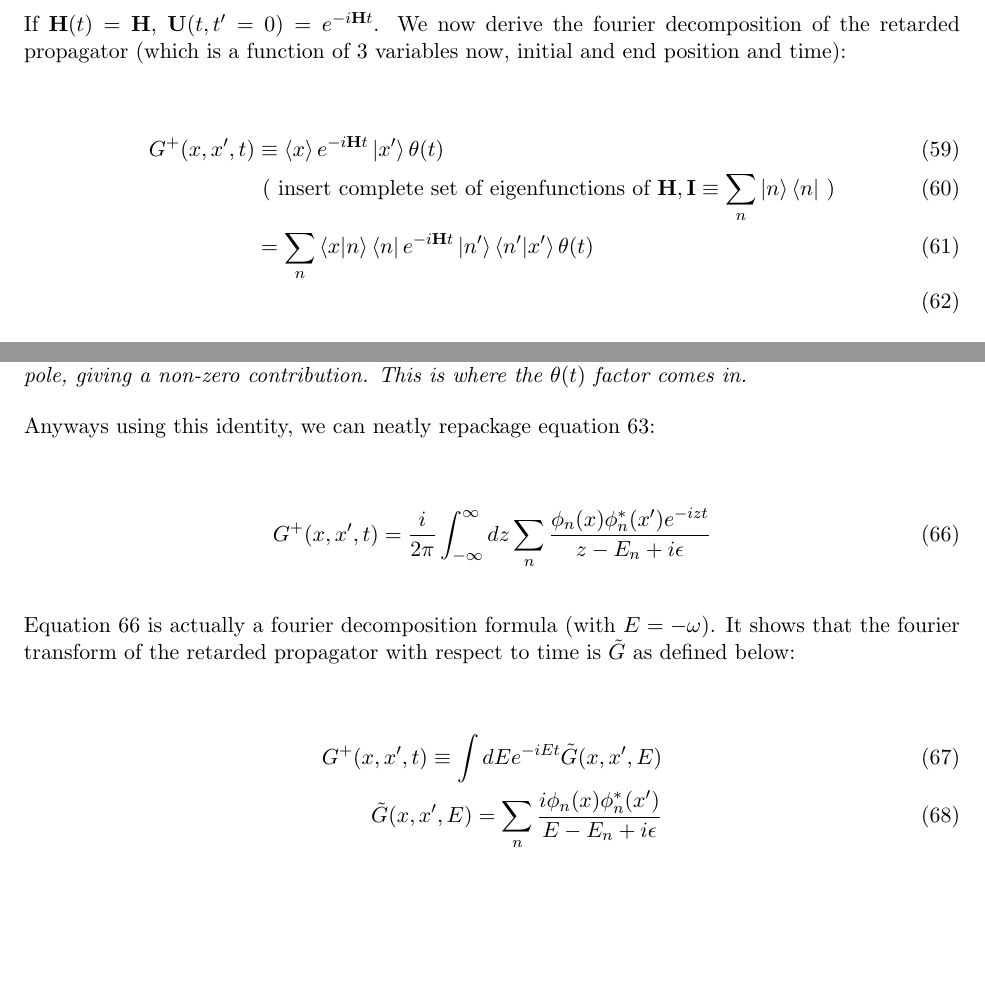
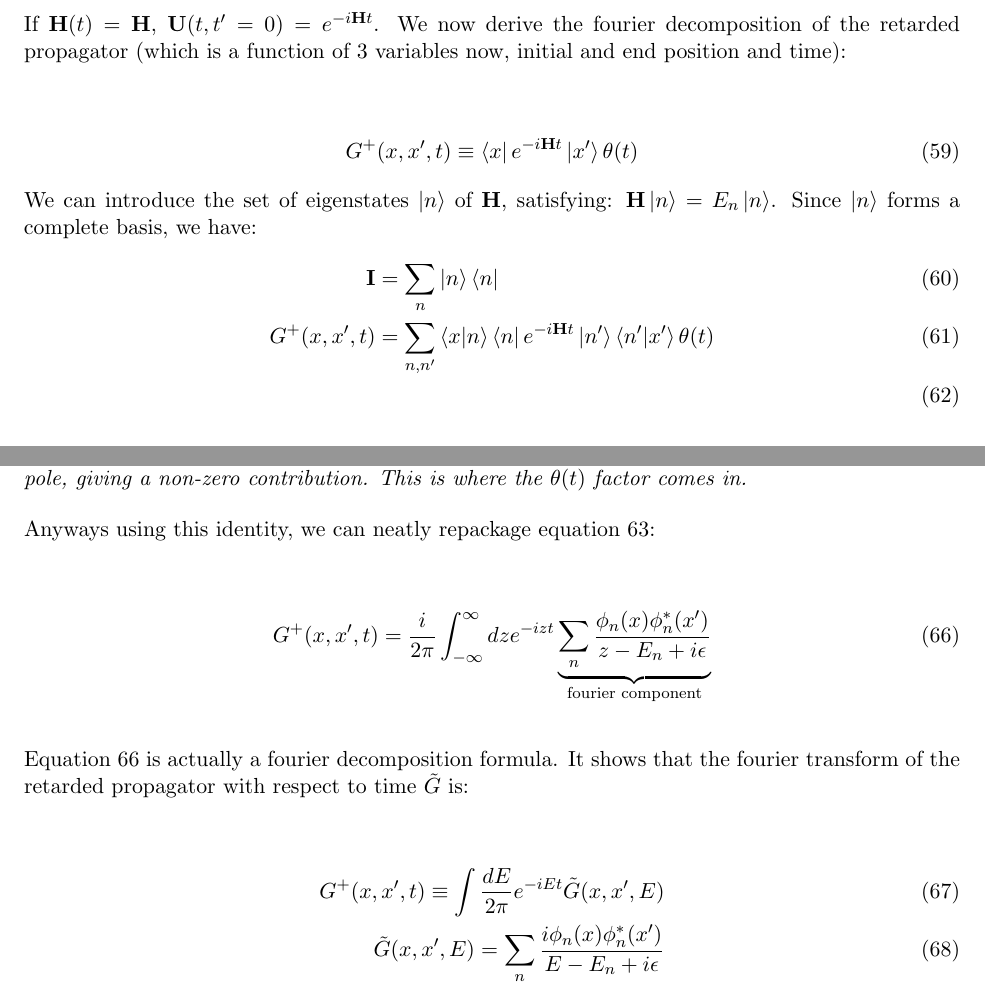
Before and after one commit to tranphysics/math-physics, a LaTeX document (qft_gifted_amateur_soln.tex): two parts of pages 9 and 10 of 11, joined at a grey line, cut so that both start at the same text, the shorter picture padded with empty space. Compiled offline with pdfLaTeX.

Commit message:
Add files via upload
updated some typos

```diff
--- a/qft_gifted_amateur_soln.tex
+++ b/qft_gifted_amateur_soln.tex
@@ -361,9 +361,12 @@ If $\mathbf{H}(t) = \mathbf{H}$, $\mathbf{U}(t, t' = 0) = e^{-i \mathbf{H} t}$.
 We now derive the fourier decomposition of the retarded propagator (which is a function of 3 variables now, initial and end position and time):
 
 \begin{align}
-G^+(x, x', t) &\equiv \braket{x} e^{-i \mathbf{H}t} \ket{x'}  \theta(t) \\
-& \text{ ( insert complete set of eigenfunctions of $\mathbf{H}, \mathbf{I} \equiv \sum_n \ket{n} \bra{n}$ )} \\
-& = \sum_n \braket{x | n} \bra{n}e^{-i \mathbf{H}t} \ket{n'} \braket{n' | x'} \theta(t) \\
+G^+(x, x', t) &\equiv \bra{x} e^{-i \mathbf{H}t} \ket{x'}  \theta(t)
+\end{align}
+We can introduce the set of eigenstates $\ket{n}$ of $\mathbf{H}$, satisfying: $\mathbf{H}\ket{n} = E_n \ket{n}$.  Since $\ket{n}$ forms a complete basis, we have:
+\begin{align}
+ \mathbf{I} & = \sum_n \ket{n} \bra{n} \\
+G^{+} (x, x', t)& = \sum_{n, n'} \braket{x | n} \bra{n}e^{-i \mathbf{H}t} \ket{n'} \braket{n' | x'} \theta(t) \\
 \end{align}
 
 Note $\mathbf{H}$ is diagonal in the $\ket{n}$ basis.  Define $\phi_n(x) \equiv \braket{x | n}$.  This becomes
@@ -391,13 +394,13 @@ The way to see this math identity is that $ t < 0$, we can close the contour in
 Anyways using this identity, we can neatly repackage equation 63:
 
 \begin{align}
-G^+(x, x', t) = {i \over 2 \pi}\int_{-\infty}^\infty dz \sum_n {\phi_n(x) \phi_n^*(x') e^{-i zt} \over z - E_n + i \epsilon}
+G^+(x, x', t) = {i \over 2 \pi}\int_{-\infty}^\infty dz e^{-i zt} \underbrace{ \sum_n {\phi_n(x) \phi_n^*(x') \over z - E_n + i \epsilon}}_{\text{fourier component}}
 \end{align}
 
-Equation 66 is actually a fourier decomposition formula (with $E = - \omega$).  It shows that the fourier transform of the retarded propagator with respect to time is $\tilde{G}$ as defined below:
+Equation 66 is actually a fourier decomposition formula.  It shows that the fourier transform of the retarded propagator with respect to time $\tilde{G}$ is:
 
 \begin{align}
-G^+(x, x', t) \equiv \int dE e^{-i E t} \tilde{G}(x, x', E) \\
+G^+(x, x', t) \equiv \int {dE \over 2 \pi} e^{-i E t} \tilde{G}(x, x', E) \\
 \tilde{G}(x, x', E) = \sum_n {i \phi_n(x) \phi_n^*(x') \over E - E_n + i \epsilon}
 \end{align}
 
```
Also changed, not shown: qft_gifted_amateur_soln.pdf.
